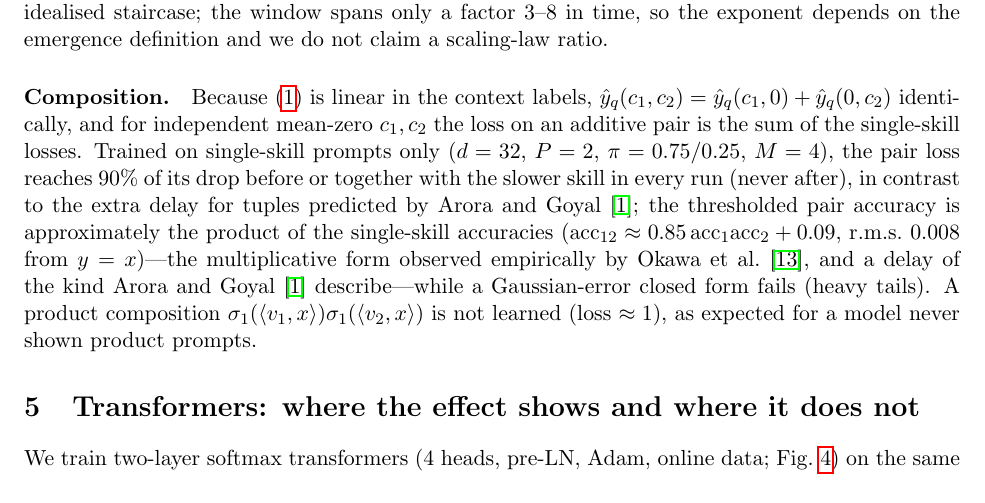
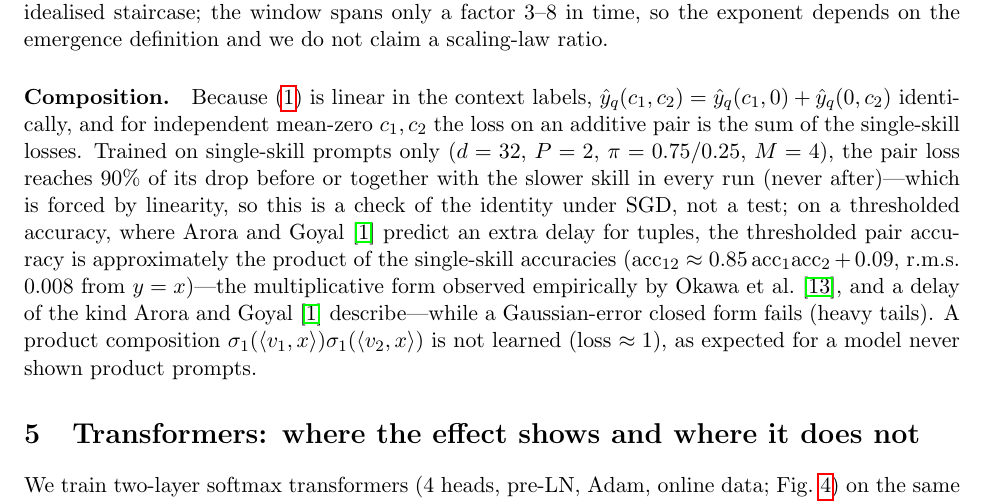
Before and after one commit to hiroshige1/ml, a LaTeX paper (paper/main.tex): part of page 5 of 12, cut so that both start at the same text. Compiled offline with pdfLaTeX.

Commit message:
Paper: composition sentence fixed (identity under SGD, not a test)
Co-Authored-By: Claude Fable 5.1 <noreply@anthropic.com>
Claude-Session: https://claude.ai/code/session_017YiatWeJmtzWV4ry7Dk7Z4

```diff
--- a/paper/main.tex
+++ b/paper/main.tex
@@ -226,8 +226,10 @@ depends on the emergence definition and we do not claim a scaling-law ratio.
 
 \paragraph{Composition.} Because~\eqref{eq:modelA} is linear in the context labels, $\hat y_q(c_1,c_2)=\hat y_q(c_1,0)+\hat y_q(0,c_2)$
 identically, and for independent mean-zero $c_1,c_2$ the loss on an additive pair is the sum of the single-skill losses. Trained on
-single-skill prompts only ($d=32$, $P=2$, $\pi=0.75/0.25$, $M=4$), the pair loss reaches $90\%$ of its drop before or together with the
-slower skill in every run (never after), in contrast to the extra delay for tuples predicted by \citet{arora2023theory}; the
+single-skill prompts only ($d=32$, $P=2$, $\pi=0.75/0.25$, $M=4$), the pair
+loss reaches $90\%$ of its drop before or together with the slower skill in every run (never after)---which is forced by
+linearity, so this is a check of the identity under SGD, not a test; on a thresholded accuracy, where \citet{arora2023theory}
+predict an extra delay for tuples, the
 thresholded pair accuracy is approximately the product of the single-skill accuracies ($\mathrm{acc}_{12}\approx0.85\,\mathrm{acc}_1\mathrm{acc}_2+0.09$, r.m.s.\
 $0.008$ from $y=x$)---the multiplicative form observed empirically by \citet{okawa2023compositional}, and a delay of the kind
 \citet{arora2023theory} describe---while a Gaussian-error closed form fails (heavy tails). A product composition
```
Also changed, not shown: paper/main.pdf.
